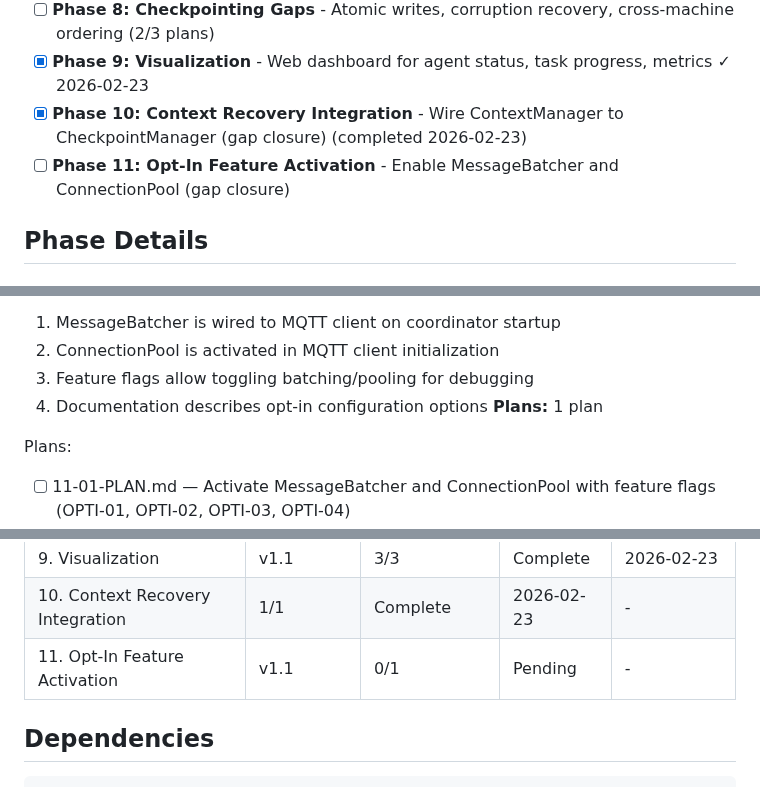
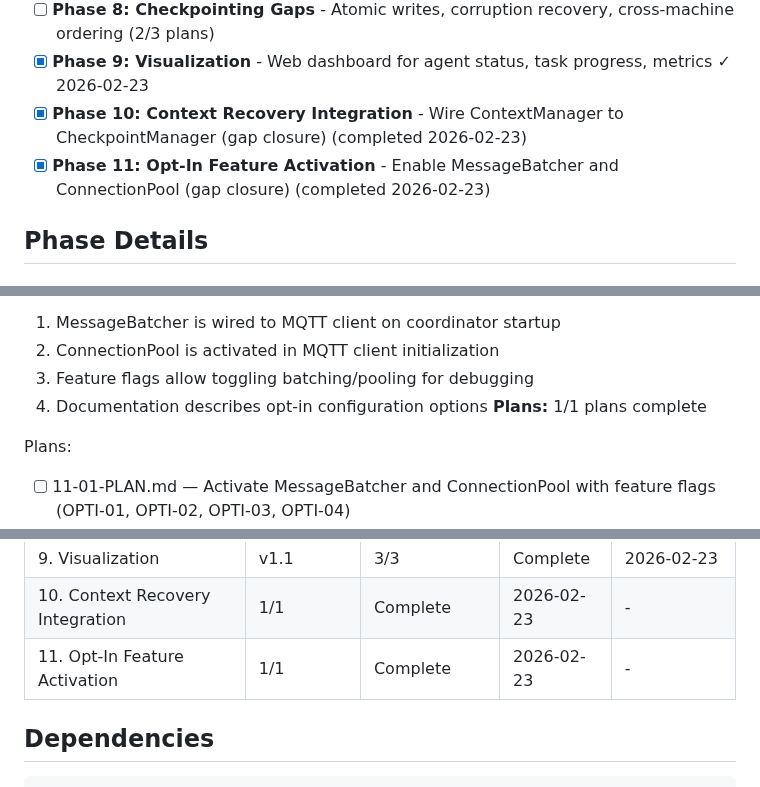
Before and after one commit to gr3gg0rk/agent-swarm, a Markdown page: .planning/ROADMAP.md, 3 parts joined by grey strips. Drawn GitHub-style.

Commit message:
docs(11-01): complete opt-in feature activation plan

```diff
--- a/.planning/ROADMAP.md
+++ b/.planning/ROADMAP.md
@@ -46,7 +46,7 @@
 - [ ] **Phase 8: Checkpointing Gaps** - Atomic writes, corruption recovery, cross-machine ordering (2/3 plans)
 - [x] **Phase 9: Visualization** - Web dashboard for agent status, task progress, metrics ✓ 2026-02-23
 - [x] **Phase 10: Context Recovery Integration** - Wire ContextManager to CheckpointManager (gap closure) (completed 2026-02-23)
-- [ ] **Phase 11: Opt-In Feature Activation** - Enable MessageBatcher and ConnectionPool (gap closure)
+- [x] **Phase 11: Opt-In Feature Activation** - Enable MessageBatcher and ConnectionPool (gap closure) (completed 2026-02-23)
 
 ## Phase Details
 
@@ -143,7 +143,7 @@ Plans:
   2. ConnectionPool is activated in MQTT client initialization
   3. Feature flags allow toggling batching/pooling for debugging
   4. Documentation describes opt-in configuration options
-**Plans:** 1 plan
+**Plans:** 1/1 plans complete
 
 Plans:
 - [ ] 11-01-PLAN.md — Activate MessageBatcher and ConnectionPool with feature flags (OPTI-01, OPTI-02, OPTI-03, OPTI-04)
@@ -165,7 +165,7 @@ Phases execute in numeric order: 6 → 7 → 8 → 9 → 10 → 11
 | 8. Checkpointing Gaps | v1.1 | 2/3 | In progress | 2026-02-23 |
 | 9. Visualization | v1.1 | 3/3 | Complete | 2026-02-23 |
 | 10. Context Recovery Integration | 1/1 | Complete    | 2026-02-23 | - |
-| 11. Opt-In Feature Activation | v1.1 | 0/1 | Pending | - |
+| 11. Opt-In Feature Activation | 1/1 | Complete   | 2026-02-23 | - |
 
 ## Dependencies
 
```
Also changed, not shown: .planning/STATE.md (+4 -0 lines), 1 other file.
